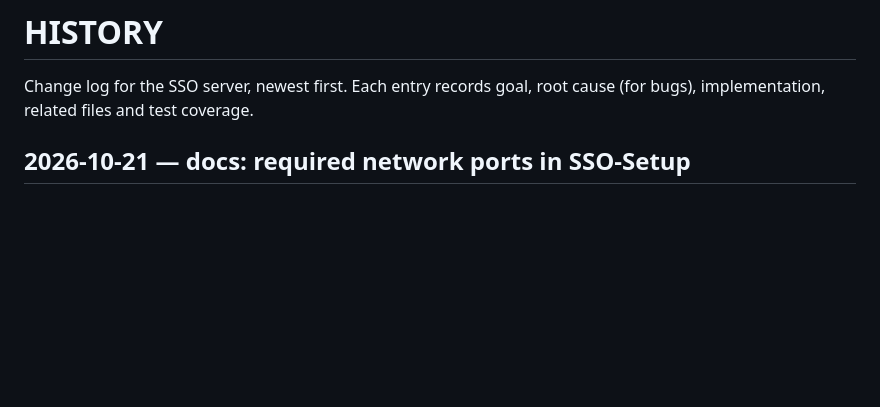
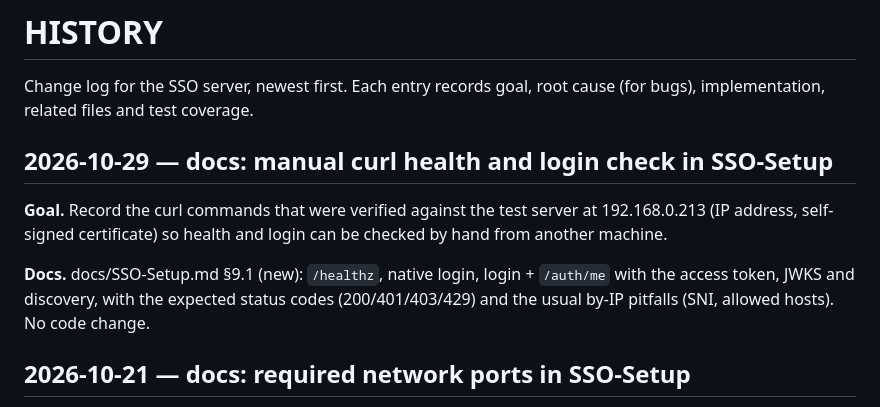
Before and after one commit to Neural-Matrix-LLC/SSO-server, a Markdown page: HISTORY.md, the part around the change. Rendered like a GitHub page; blank space fills up the shorter version.

```diff
--- a/HISTORY.md
+++ b/HISTORY.md
@@ -2,6 +2,15 @@
 
 Change log for the SSO server, newest first. Each entry records goal, root cause (for bugs),
 implementation, related files and test coverage.
+
+## 2026-10-29 — docs: manual curl health and login check in SSO-Setup
+
+**Goal.** Record the curl commands that were verified against the test server at 192.168.0.213 (IP address,
+self-signed certificate) so health and login can be checked by hand from another machine.
+
+**Docs.** docs/SSO-Setup.md §9.1 (new): `/healthz`, native login, login + `/auth/me` with the access token, JWKS
+and discovery, with the expected status codes (200/401/403/429) and the usual by-IP pitfalls (SNI, allowed hosts).
+No code change.
 
 ## 2026-10-21 — docs: required network ports in SSO-Setup
 
```
Also changed, not shown: docs/SSO-Setup.md (+37 -0 lines).
